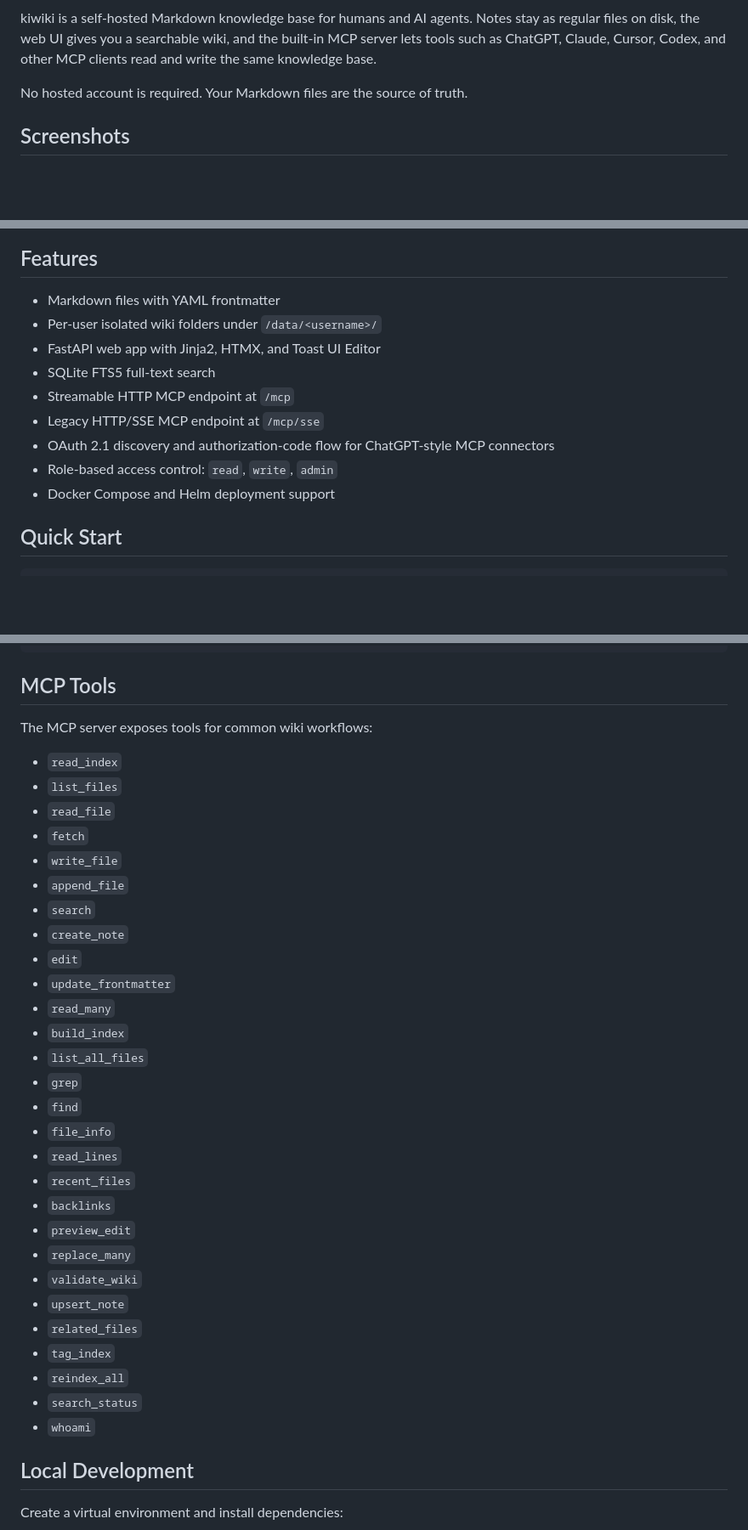
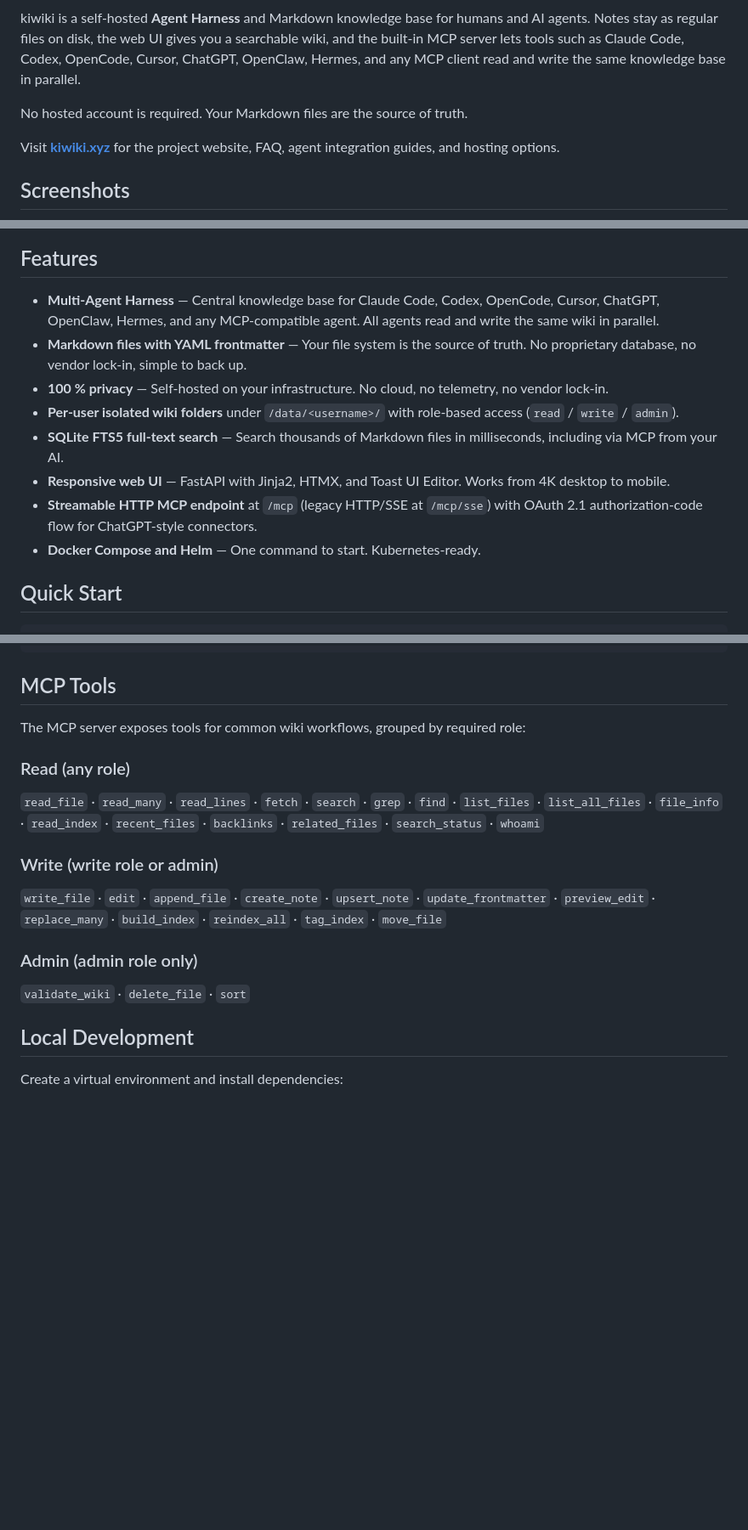
Before and after one commit to natorus87/kiwiki, a Markdown page: README.md, 3 parts joined by grey strips. Shown at 85% size. Rendered like a GitHub page; blank space fills up the shorter version.

Commit message:
README: Website-Badge, Agent-Harness, Feature-Messaging, MCP-Tool-Gruppierung
- Projekt-Website https://kiwiki.xyz als Badge + Link ergänzt
- Intro: 'Agent Harness' als Kernkonzept, aktuelle Multi-Agent-Liste
- Features: Messaging mit Website abgeglichen (Privacy, Responsive, etc.)
- MCP-Tools: nach Rollen gruppiert wie auf der Website (Read/Write/Admin)
- Alle 254 Zeilen auf Konsistenz mit kiwiki.xyz geprüft

```diff
--- a/README.md
+++ b/README.md
@@ -4,9 +5,11 @@
 ![Python](https://img.shields.io/badge/python-3.12-blue)
 ![License](https://img.shields.io/badge/license-MIT-green)
 
-kiwiki is a self-hosted Markdown knowledge base for humans and AI agents. Notes stay as regular files on disk, the web UI gives you a searchable wiki, and the built-in MCP server lets tools such as ChatGPT, Claude, Cursor, Codex, and other MCP clients read and write the same knowledge base.
+kiwiki is a self-hosted **Agent Harness** and Markdown knowledge base for humans and AI agents. Notes stay as regular files on disk, the web UI gives you a searchable wiki, and the built-in MCP server lets tools such as Claude Code, Codex, OpenCode, Cursor, ChatGPT, OpenClaw, Hermes, and any MCP client read and write the same knowledge base in parallel.
 
 No hosted account is required. Your Markdown files are the source of truth.
+
+Visit **[kiwiki.xyz](https://kiwiki.xyz)** for the project website, FAQ, agent integration guides, and hosting options.
 
 ## Screenshots
 
@@ -22,15 +25,14 @@ No hosted account is required. Your Markdown files are the source of truth.
 
 ## Features
 
-- Markdown files with YAML frontmatter
-- Per-user isolated wiki folders under `/data/<username>/`
-- FastAPI web app with Jinja2, HTMX, and Toast UI Editor
-- SQLite FTS5 full-text search
-- Streamable HTTP MCP endpoint at `/mcp`
-- Legacy HTTP/SSE MCP endpoint at `/mcp/sse`
-- OAuth 2.1 discovery and authorization-code flow for ChatGPT-style MCP connectors
-- Role-based access control: `read`, `write`, `admin`
-- Docker Compose and Helm deployment support
+- **Multi-Agent Harness** — Central knowledge base for Claude Code, Codex, OpenCode, Cursor, ChatGPT, OpenClaw, Hermes, and any MCP-compatible agent. All agents read and write the same wiki in parallel.
+- **Markdown files with YAML frontmatter** — Your file system is the source of truth. No proprietary database, no vendor lock-in, simple to back up.
+- **100 % privacy** — Self-hosted on your infrastructure. No cloud, no telemetry, no vendor lock-in.
+- **Per-user isolated wiki folders** under `/data/<username>/` with role-based access (`read` / `write` / `admin`).
+- **SQLite FTS5 full-text search** — Search thousands of Markdown files in milliseconds, including via MCP from your AI.
+- **Responsive web UI** — FastAPI with Jinja2, HTMX, and Toast UI Editor. Works from 4K desktop to mobile.
+- **Streamable HTTP MCP endpoint** at `/mcp` (legacy HTTP/SSE at `/mcp/sse`) with OAuth 2.1 authorization-code flow for ChatGPT-style connectors.
+- **Docker Compose and Helm** — One command to start. Kubernetes-ready.
 
 ## Quick Start
 
@@ -141,36 +143,19 @@ curl https://kiwiki.example.com/mcp \
 
 ## MCP Tools
 
-The MCP server exposes tools for common wiki workflows:
+The MCP server exposes tools for common wiki workflows, grouped by required role:
 
-- `read_index`
-- `list_files`
-- `read_file`
-- `fetch`
-- `write_file`
-- `append_file`
-- `search`
-- `create_note`
-- `edit`
-- `update_frontmatter`
-- `read_many`
-- `build_index`
-- `list_all_files`
-- `grep`
-- `find`
-- `file_info`
-- `read_lines`
-- `recent_files`
-- `backlinks`
-- `preview_edit`
-- `replace_many`
-- `validate_wiki`
-- `upsert_note`
-- `related_files`
-- `tag_index`
-- `reindex_all`
-- `search_status`
-- `whoami`
+### Read (any role)
+
+`read_file` · `read_many` · `read_lines` · `fetch` · `search` · `grep` · `find` · `list_files` · `list_all_files` · `file_info` · `read_index` · `recent_files` · `backlinks` · `related_files` · `search_status` · `whoami`
+
+### Write (write role or admin)
+
+`write_file` · `edit` · `append_file` · `create_note` · `upsert_note` · `update_frontmatter` · `preview_edit` · `replace_many` · `build_index` · `reindex_all` · `tag_index` · `move_file`
+
+### Admin (admin role only)
+
+`validate_wiki` · `delete_file` · `sort`
 
 ## Local Development
 
```
Also changed, not shown: other parts of README.md (+1 -0 lines).
